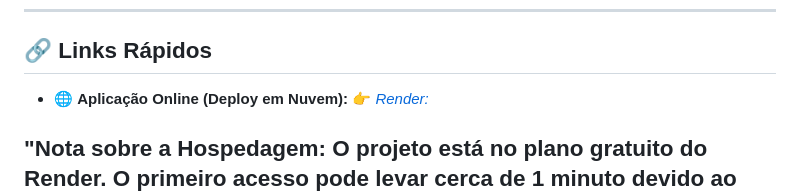
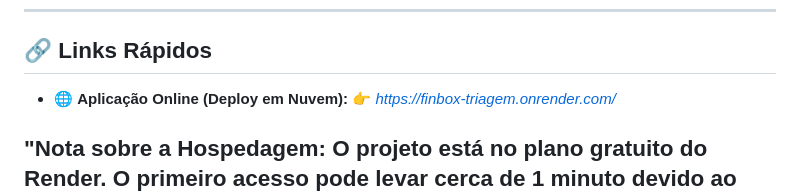
Before and after one commit to giorodriguss/finbox-triagem, a Markdown page: README.md, the part around the change. Rendered like a GitHub page.

```diff
--- a/README.md
+++ b/README.md
@@ -44,7 +44,7 @@ Tudo isso com foco em **clareza visual, feedback imediato e UX simples**.
 ## 🔗 Links Rápidos
 
 * 🌐 **Aplicação Online (Deploy em Nuvem):**
-  👉 *[Render:](https://finbox-triagem.onrender.com/)*
+  👉 *[https://finbox-triagem.onrender.com/](https://finbox-triagem.onrender.com/)*
 
 "Nota sobre a Hospedagem: O projeto está no plano gratuito do Render. O primeiro acesso pode levar cerca de 1 minuto devido ao 'Cold Start' (hibernação) do servidor."
 ---
```
